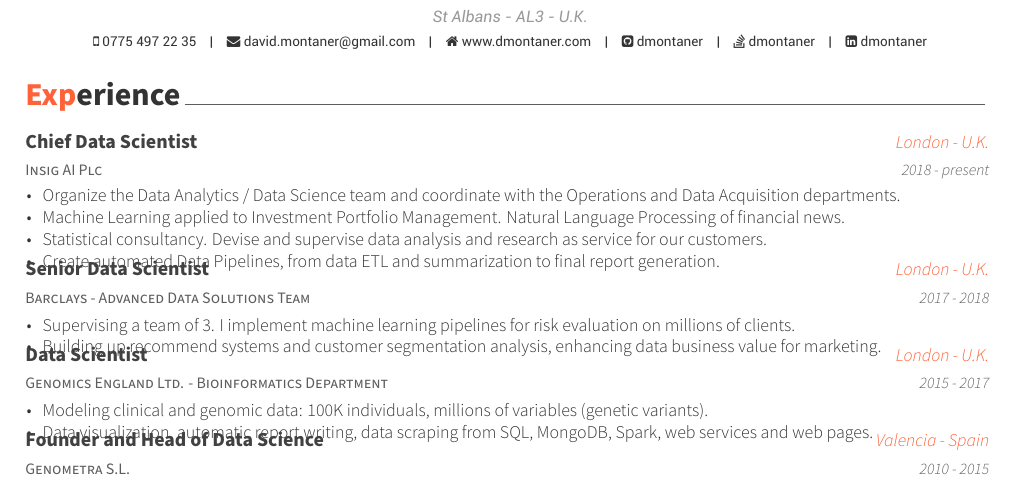
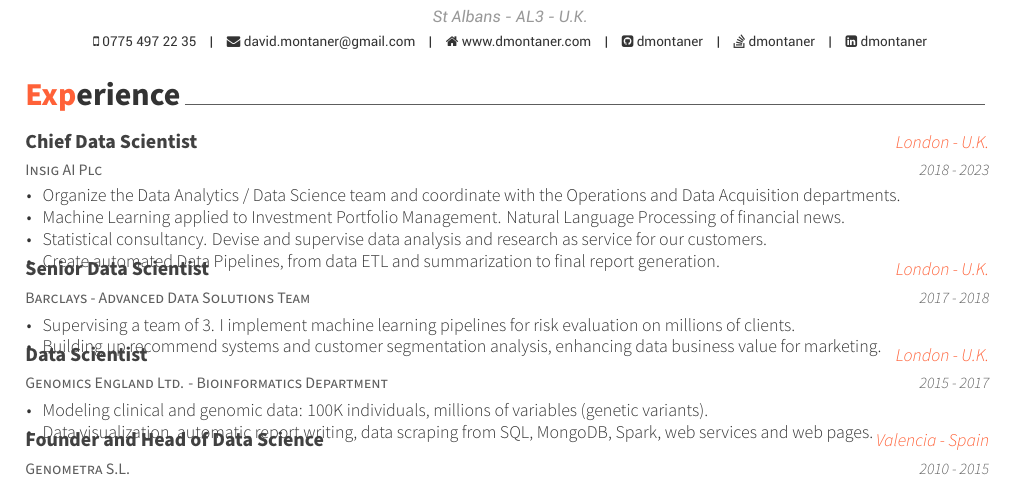
Before and after one commit to dmontaner/dmontaner.github.io, a LaTeX CV (cv/david_montaner_cv.tex, which reads cv/cv-sections/experience.tex): part of the page, cut so that both start at the same text. Compiled offline with XeLaTeX.

Commit message:
updated pressent

```diff
--- a/cv/cv-sections/experience.tex
+++ b/cv/cv-sections/experience.tex
@@ -31,7 +31,7 @@
 {Insig AI Plc} % Job title
 {Chief Data Scientist} % Organization
 {London - U.K.} % Location
-{2018 - present} % Date(s)
+{2018 - 2023} % Date(s)
 { % Description(s) of tasks/responsibilities
 \begin{cvitems}
 %%%%%%%%%%%%%%%%%%%%%%%%%%%%%%%%%%%%%%%%%%%%%%%%%%%%%%%%%%%%%%%%%%%%%%%%%%%%%%%%%%%%%%%%%%%%%%%%%%%%%%%%%%%%%%%%%%%%%%%%%%%%%
```
